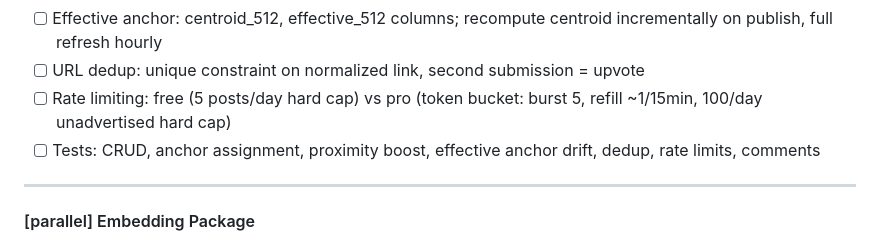
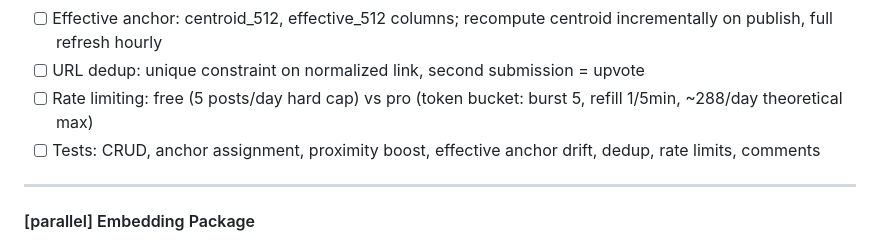
Before and after one commit to ehrlich-b/wingthing, a Markdown page: TODO.md, the part around the change. GitHub-like rendering.

Commit message:
Fix pro rate limit: token bucket burst 5, refill 1/5min, ~288/day max

```diff
--- a/TODO.md
+++ b/TODO.md
@@ -517,7 +517,7 @@ Phase 15: social-store/    embedding/    anchor-seed/    feed-queries/    rss-in
 - [ ] Proximity boost: pro users get +0.05 additive similarity bonus on post assignment
 - [ ] Effective anchor: centroid_512, effective_512 columns; recompute centroid incrementally on publish, full refresh hourly
 - [ ] URL dedup: unique constraint on normalized link, second submission = upvote
-- [ ] Rate limiting: free (5 posts/day hard cap) vs pro (token bucket: burst 5, refill ~1/15min, 100/day unadvertised hard cap)
+- [ ] Rate limiting: free (5 posts/day hard cap) vs pro (token bucket: burst 5, refill 1/5min, ~288/day theoretical max)
 - [ ] Tests: CRUD, anchor assignment, proximity boost, effective anchor drift, dedup, rate limits, comments
 
 ---
```
Also changed, not shown: WINGTHING_SOCIAL.md (+2 -2 lines).
